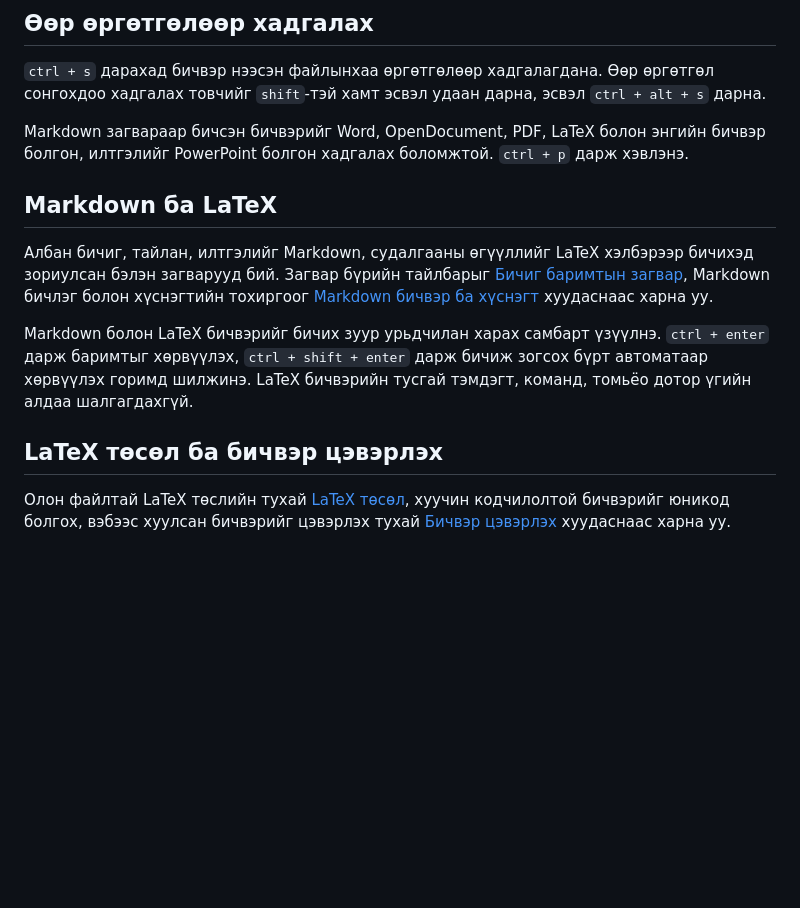
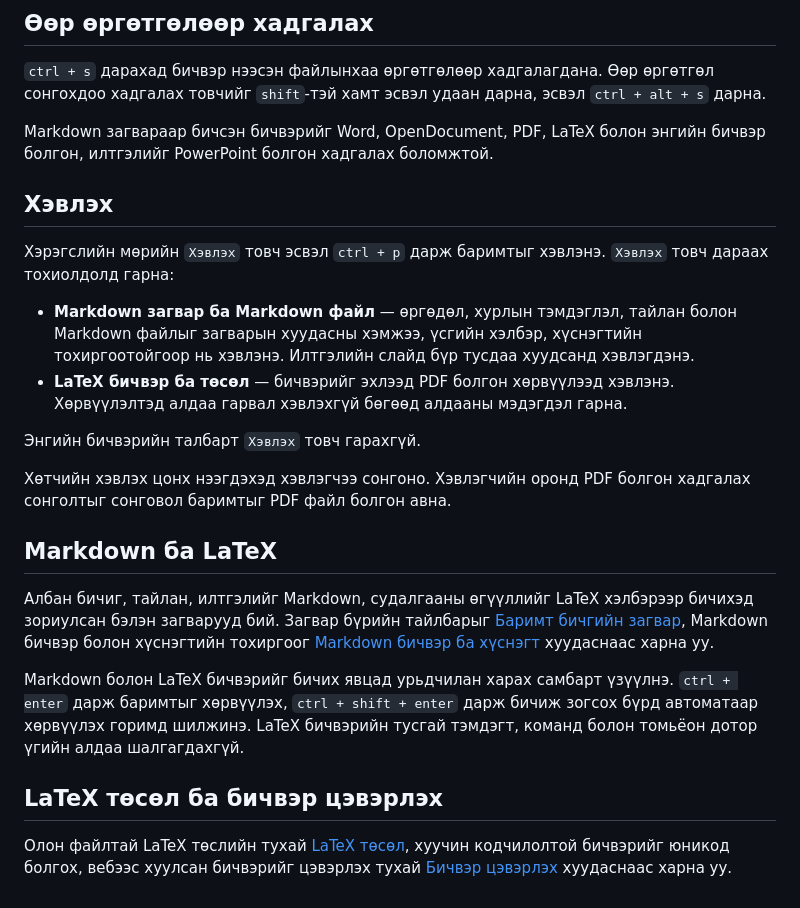
Before and after one commit to bataak/spellchecker, a Markdown page: help/zaavar/file.md, the part around the change. Drawn GitHub-style; blank space fills up the shorter version.

Commit message:
docs(help): give printing its own section

```diff
--- a/help/zaavar/file.md
+++ b/help/zaavar/file.md
@@ -36,14 +36,25 @@ OpenDocument (`*.odt`, `*.odp`) файлыг мөн адил засна.
 
 `ctrl + s` дарахад бичвэр нээсэн файлынхаа өргөтгөлөөр хадгалагдана. Өөр өргөтгөл сонгохдоо хадгалах товчийг `shift`-тэй хамт эсвэл удаан дарна, эсвэл `ctrl + alt + s` дарна.
 
-Markdown загвараар бичсэн бичвэрийг Word, OpenDocument, PDF, LaTeX болон энгийн бичвэр болгон, илтгэлийг PowerPoint болгон хадгалах боломжтой. `ctrl + p` дарж хэвлэнэ.
+Markdown загвараар бичсэн бичвэрийг Word, OpenDocument, PDF, LaTeX болон энгийн бичвэр болгон, илтгэлийг PowerPoint болгон хадгалах боломжтой.
+
+## Хэвлэх
+
+Хэрэгслийн мөрийн `Хэвлэх` товч эсвэл `ctrl + p` дарж баримтыг хэвлэнэ. `Хэвлэх` товч дараах тохиолдолд гарна:
+
+- **Markdown загвар ба Markdown файл** — өргөдөл, хурлын тэмдэглэл, тайлан болон Markdown файлыг загварын хуудасны хэмжээ, үсгийн хэлбэр, хүснэгтийн тохиргоотойгоор нь хэвлэнэ. Илтгэлийн слайд бүр тусдаа хуудсанд хэвлэгдэнэ.
+- **LaTeX бичвэр ба төсөл** — бичвэрийг эхлээд PDF болгон хөрвүүлээд хэвлэнэ. Хөрвүүлэлтэд алдаа гарвал хэвлэхгүй бөгөөд алдааны мэдэгдэл гарна.
+
+Энгийн бичвэрийн талбарт `Хэвлэх` товч гарахгүй.
+
+Хөтчийн хэвлэх цонх нээгдэхэд хэвлэгчээ сонгоно. Хэвлэгчийн оронд PDF болгон хадгалах сонголтыг сонговол баримтыг PDF файл болгон авна.
 
 ## Markdown ба LaTeX
 
-Албан бичиг, тайлан, илтгэлийг Markdown, судалгааны өгүүллийг LaTeX хэлбэрээр бичихэд зориулсан бэлэн загварууд бий. Загвар бүрийн тайлбарыг [Бичиг баримтын загвар](/zagvar/), Markdown бичлэг болон хүснэгтийн тохиргоог [Markdown бичвэр ба хүснэгт](/zaavar/markdown/) хуудаснаас харна уу.
+Албан бичиг, тайлан, илтгэлийг Markdown, судалгааны өгүүллийг LaTeX хэлбэрээр бичихэд зориулсан бэлэн загварууд бий. Загвар бүрийн тайлбарыг [Баримт бичгийн загвар](/zagvar/), Markdown бичвэр болон хүснэгтийн тохиргоог [Markdown бичвэр ба хүснэгт](/zaavar/markdown/) хуудаснаас харна уу.
 
-Markdown болон LaTeX бичвэрийг бичих зуур урьдчилан харах самбарт үзүүлнэ. `ctrl + enter` дарж баримтыг хөрвүүлэх, `ctrl + shift + enter` дарж бичиж зогсох бүрт автоматаар хөрвүүлэх горимд шилжинэ. LaTeX бичвэрийн тусгай тэмдэгт, команд, томьёо дотор үгийн алдаа шалгагдахгүй.
+Markdown болон LaTeX бичвэрийг бичих явцад урьдчилан харах самбарт үзүүлнэ. `ctrl + enter` дарж баримтыг хөрвүүлэх, `ctrl + shift + enter` дарж бичиж зогсох бүрд автоматаар хөрвүүлэх горимд шилжинэ. LaTeX бичвэрийн тусгай тэмдэгт, команд болон томьёон дотор үгийн алдаа шалгагдахгүй.
 
 ## LaTeX төсөл ба бичвэр цэвэрлэх
 
-Олон файлтай LaTeX төслийн тухай [LaTeX төсөл](/zaavar/tosol/), хуучин кодчилолтой бичвэрийг юникод болгох, вэбээс хуулсан бичвэрийг цэвэрлэх тухай [Бичвэр цэвэрлэх](/zaavar/tseverleh/) хуудаснаас харна уу.
+Олон файлтай LaTeX төслийн тухай [LaTeX төсөл](/zaavar/tosol/), хуучин кодчилолтой бичвэрийг юникод болгох, вебээс хуулсан бичвэрийг цэвэрлэх тухай [Бичвэр цэвэрлэх](/zaavar/tseverleh/) хуудаснаас харна уу.
```
